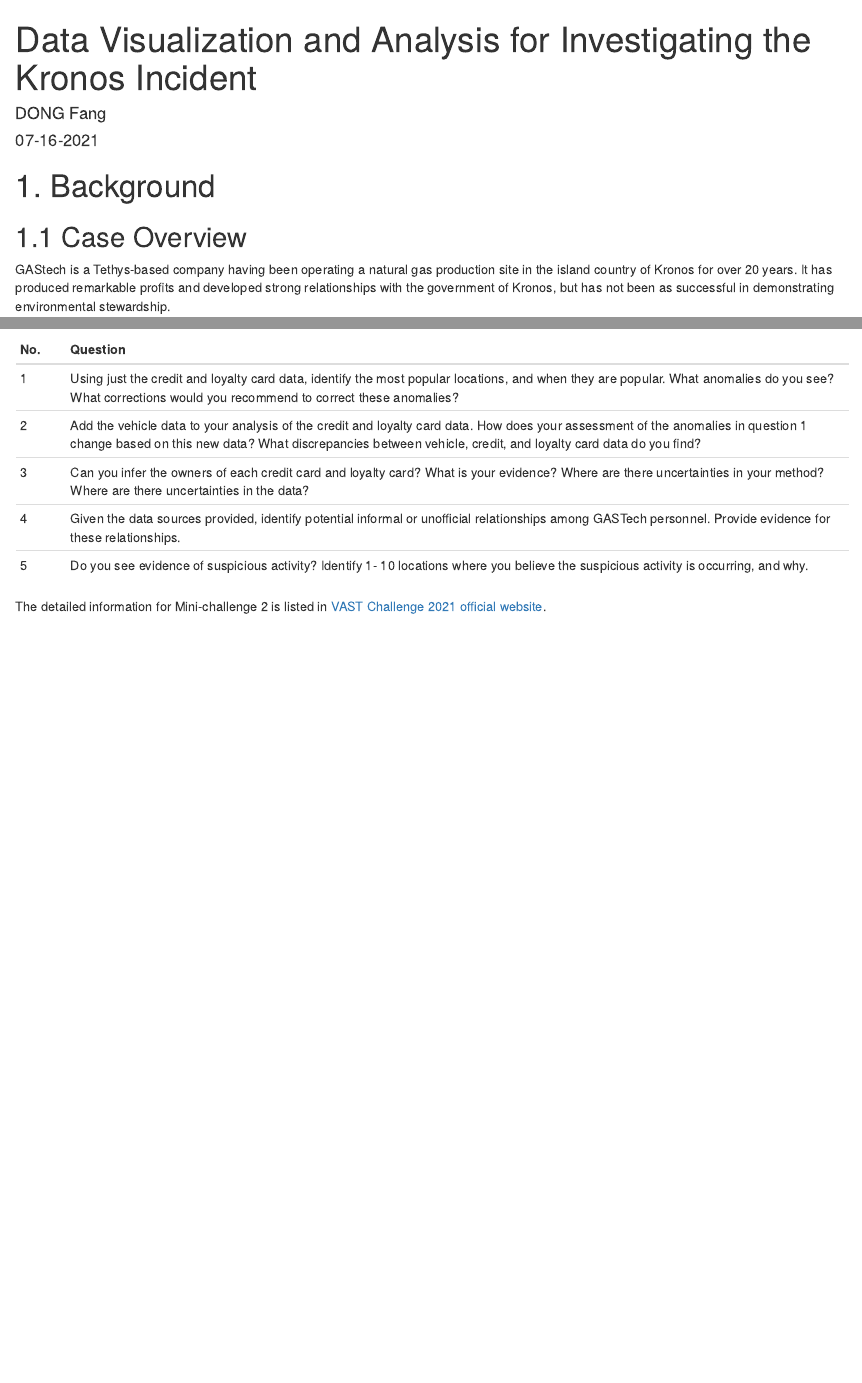
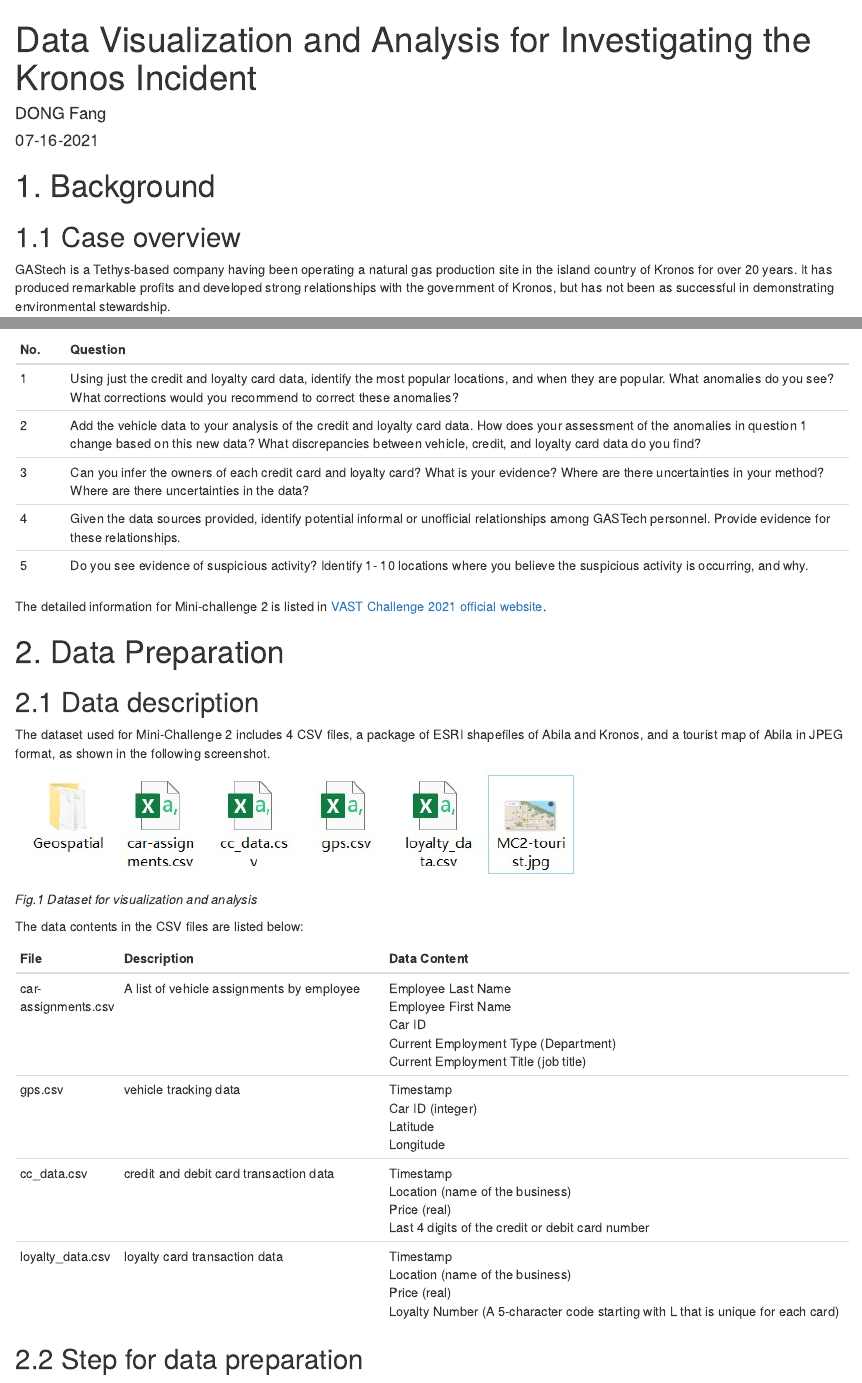
Before and after one commit to VisualG2G3/VisualG2Group3, an R Markdown document (_posts/2021-07-16-assignment-dong-fang/assignment-dong-fang.Rmd): the page in a window 1100 px wide, from its top, and a second part further down, joined at a grey line. Rendered offline with R 4.5, knitr and Pandoc, with nearby package versions; drawn as R Markdown's standard HTML page in place of the format the file asks for.

Commit message:
draft assign v0.1

```diff
--- a/_posts/2021-07-16-assignment-dong-fang/assignment-dong-fang.Rmd
+++ b/_posts/2021-07-16-assignment-dong-fang/assignment-dong-fang.Rmd
@@ -1,7 +1,7 @@
 ---
 title: "Data Visualization and Analysis for Investigating the Kronos Incident"
 description: |
-  VAST Challenge 2021 Mini Challenge 2.
+  VAST Challenge 2021 Mini-Challenge 2.
 author:
   - name: DONG Fang
     url: https://www.linkedin.com/in/reginadongf/
@@ -24,7 +24,7 @@
 
 # 1. Background
 
-## 1.1 Case Overview
+## 1.1 Case overview
 
 GAStech is a Tethys-based company having been operating a natural gas production site in the island country of Kronos for over 20 years. It has produced remarkable profits and developed strong relationships with the government of Kronos, but has not been as successful in demonstrating environmental stewardship.
 
@@ -49,3 +49,22 @@
 5      |Do you see evidence of suspicious activity? Identify 1- 10 locations where you believe the suspicious activity is occurring, and why.
 
 The detailed information for Mini-challenge 2 is listed in [VAST Challenge 2021 official website](https://vast-challenge.github.io/2021/MC2.html).
+
+# 2. Data Preparation
+
+## 2.1 Data description
+
+The dataset used for Mini-Challenge 2 includes 4 CSV files, a package of ESRI shapefiles of Abila and Kronos, and a tourist map of Abila in JPEG format, as shown in the following screenshot.
+
+![](img/2.1dataset.jpg) <br> _Fig.1 Dataset for visualization and analysis_
+
+The data contents in the CSV files are listed below:
+
+**File**  | **Description**               | **Data Content**
+----------|-------------------------------|------------------------------------------------------
+car-assignments.csv | A list of vehicle assignments by employee | Employee Last Name <br>	Employee First Name <br> Car ID <br> Current Employment Type (Department) <br>	Current Employment Title (job title)
+gps.csv | vehicle tracking data | Timestamp <br> Car ID (integer) <br> Latitude <br> Longitude
+cc_data.csv | credit and debit card transaction data | Timestamp <br>	Location (name of the business) <br> Price (real) <br> Last 4 digits of the credit or debit card number
+loyalty_data.csv | loyalty card transaction data | Timestamp <br>	Location (name of the business) <br>	Price (real) <br>	Loyalty Number (A 5-character code starting with L that is unique for each card)
+
+## 2.2 Step for data preparation
```
Also changed, not shown: _posts/2021-07-16-assignment-dong-fang/assignment-dong-fang.html, _posts/2021-07-16-assignment-dong-fang/img/2.1dataset.jpg (added), 5 other files.
